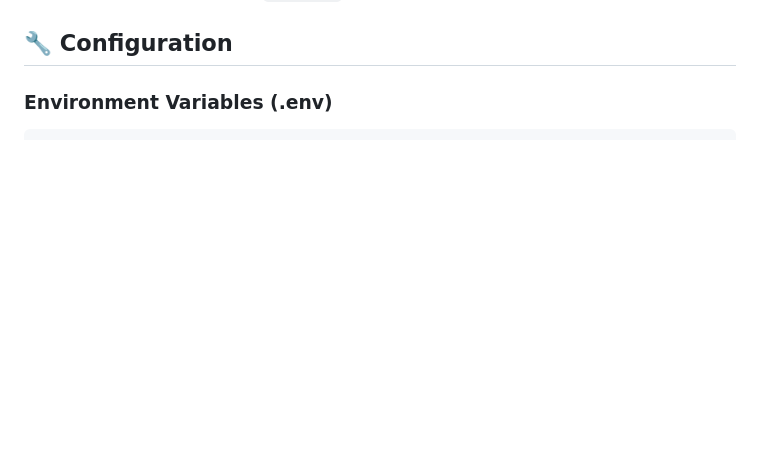
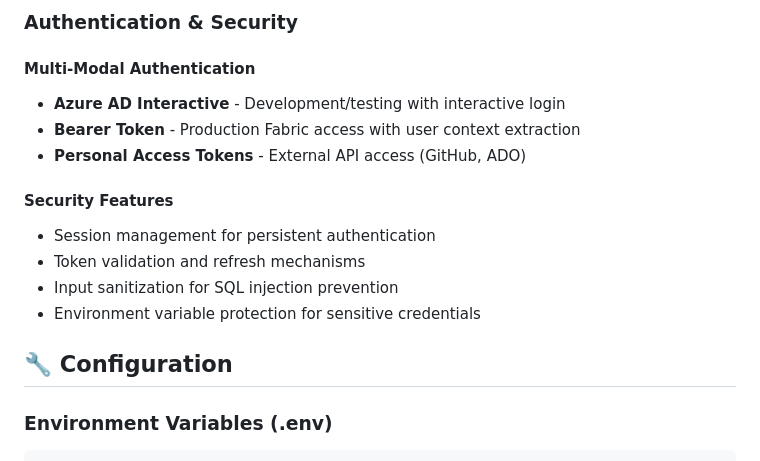
Before and after one commit to teddyberco/FeedbackCollector, a Markdown page: README.md, the part around one of its changes. Drawn GitHub-style; blank space fills up the shorter version.

Commit message:
feat: Add architecture overview and detailed component breakdown to README

```diff
--- a/README.md
+++ b/README.md
@@ -84,3 +211,15 @@ python run_web.py
+### **Authentication & Security**
+
+#### **Multi-Modal Authentication**
+- **Azure AD Interactive** - Development/testing with interactive login
+- **Bearer Token** - Production Fabric access with user context extraction
+- **Personal Access Tokens** - External API access (GitHub, ADO)
+
+#### **Security Features**
+- Session management for persistent authentication
+- Token validation and refresh mechanisms
+- Input sanitization for SQL injection prevention
+- Environment variable protection for sensitive credentials
 
 ## 🔧 Configuration
 
```
Also changed, not shown: other parts of README.md (+127 -0 lines).
